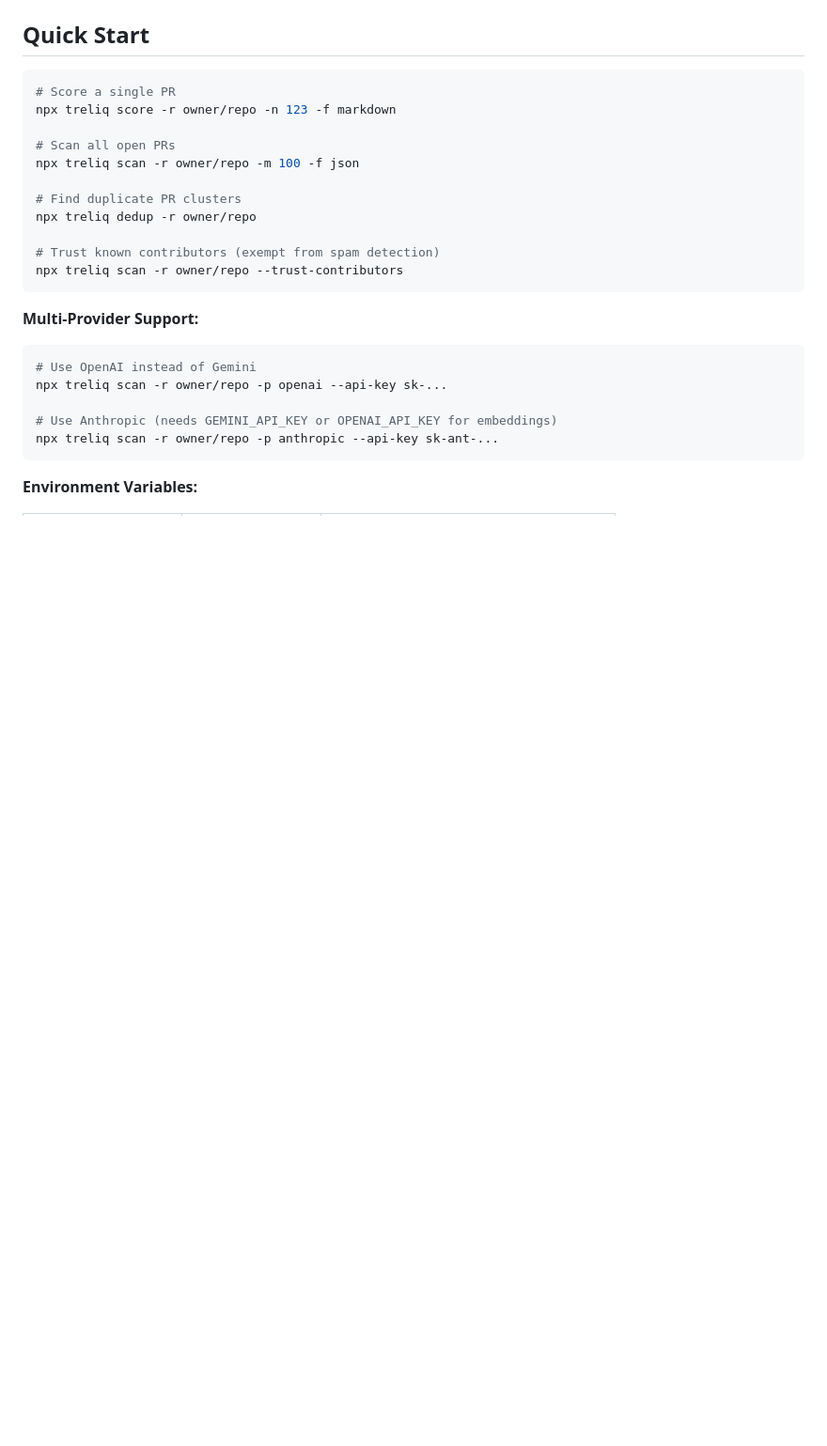
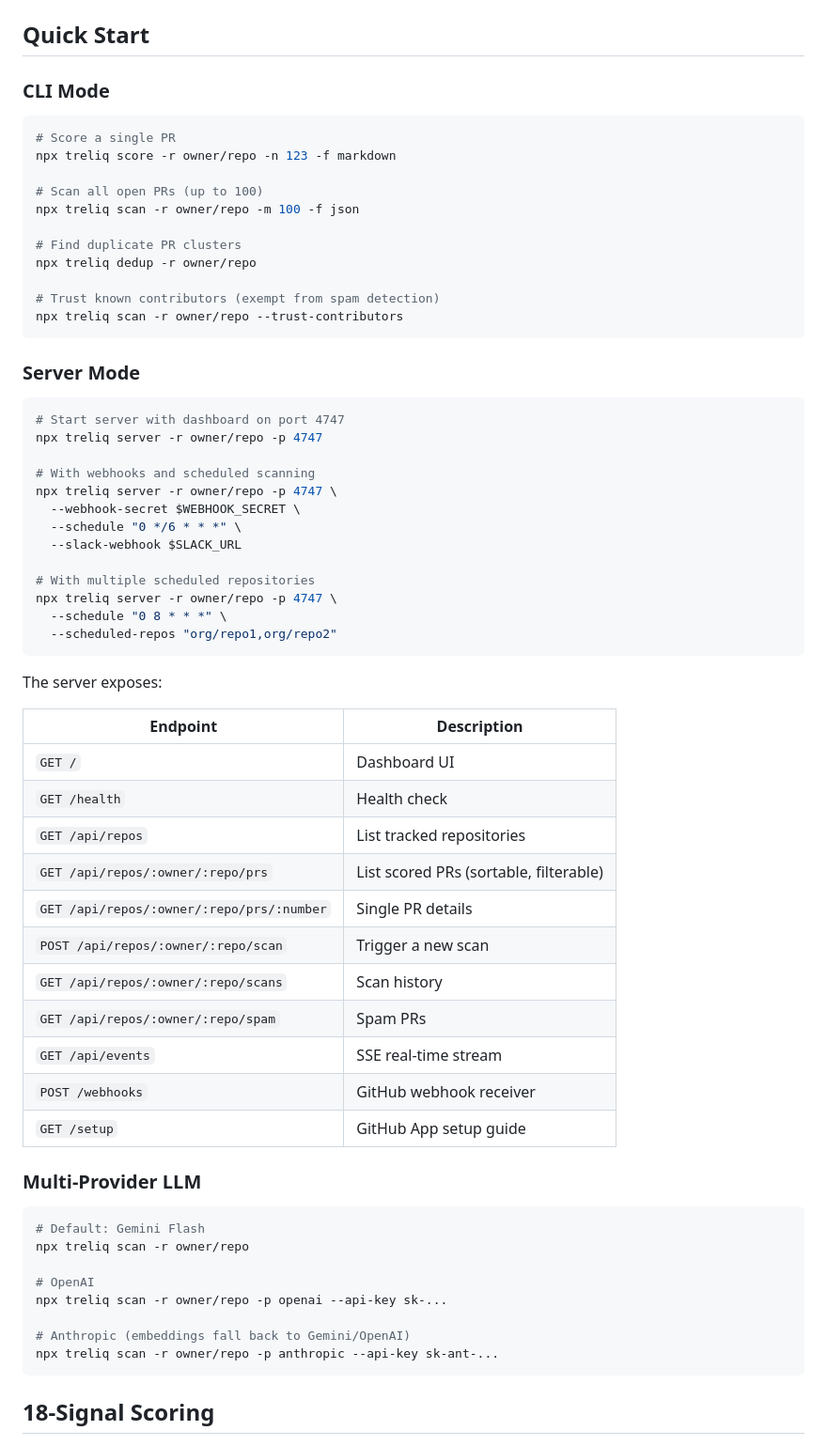
Before and after one commit to mahsumaktas/treliq, a Markdown page: README.md, the part around one of its changes. Shown at 94% size. GitHub-like rendering; blank space fills up the shorter version.

````diff
--- a/README.md
+++ b/README.md
@@ -43,11 +114,13 @@ Code Review ≠ PR Triage. Treliq fills the gap.
 
 ## Quick Start
+
+### CLI Mode
 
 ```bash
 # Score a single PR
 npx treliq score -r owner/repo -n 123 -f markdown
 
-# Scan all open PRs
+# Scan all open PRs (up to 100)
 npx treliq scan -r owner/repo -m 100 -f json
 
 # Find duplicate PR clusters
@@ -57,15 +130,52 @@ npx treliq dedup -r owner/repo
 npx treliq scan -r owner/repo --trust-contributors
 ```
 
-**Multi-Provider Support:**
+### Server Mode
 
 ```bash
-# Use OpenAI instead of Gemini
+# Start server with dashboard on port 4747
+npx treliq server -r owner/repo -p 4747
+
+# With webhooks and scheduled scanning
+npx treliq server -r owner/repo -p 4747 \
+  --webhook-secret $WEBHOOK_SECRET \
+  --schedule "0 */6 * * *" \
+  --slack-webhook $SLACK_URL
+
+# With multiple scheduled repositories
+npx treliq server -r owner/repo -p 4747 \
+  --schedule "0 8 * * *" \
+  --scheduled-repos "org/repo1,org/repo2"
+```
+
+The server exposes:
+
+| Endpoint | Description |
+|----------|-------------|
+| `GET /` | Dashboard UI |
+| `GET /health` | Health check |
+| `GET /api/repos` | List tracked repositories |
+| `GET /api/repos/:owner/:repo/prs` | List scored PRs (sortable, filterable) |
+| `GET /api/repos/:owner/:repo/prs/:number` | Single PR details |
+| `POST /api/repos/:owner/:repo/scan` | Trigger a new scan |
+| `GET /api/repos/:owner/:repo/scans` | Scan history |
+| `GET /api/repos/:owner/:repo/spam` | Spam PRs |
+| `GET /api/events` | SSE real-time stream |
+| `POST /webhooks` | GitHub webhook receiver |
+| `GET /setup` | GitHub App setup guide |
+
+### Multi-Provider LLM
+
+```bash
+# Default: Gemini Flash
+npx treliq scan -r owner/repo
+
+# OpenAI
 npx treliq scan -r owner/repo -p openai --api-key sk-...
 
-# Use Anthropic (needs GEMINI_API_KEY or OPENAI_API_KEY for embeddings)
+# Anthropic (embeddings fall back to Gemini/OpenAI)
 npx treliq scan -r owner/repo -p anthropic --api-key sk-ant-...
 ```
 
-**Environment Variables:**
+## 18-Signal Scoring
 
````
Also changed, not shown: other parts of README.md (+176 -78 lines).
